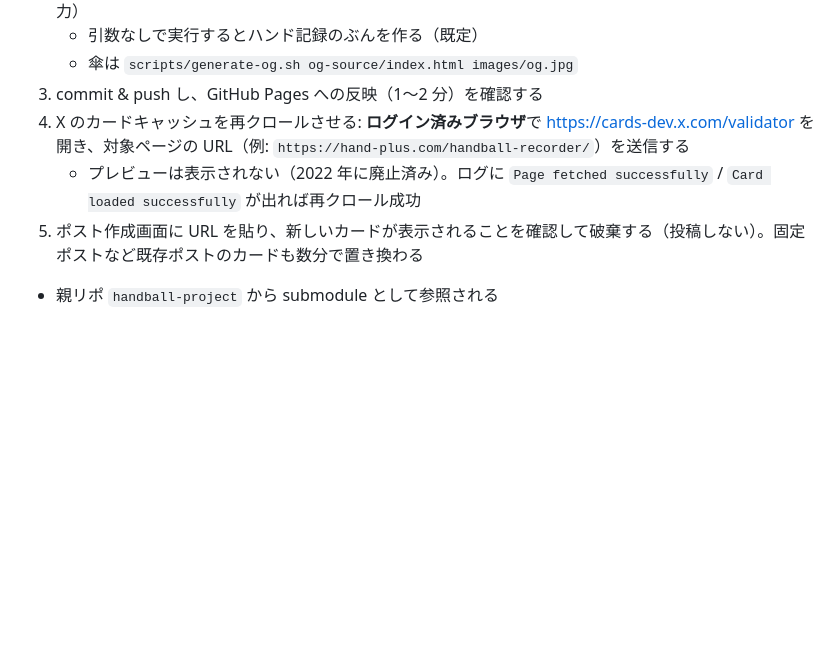
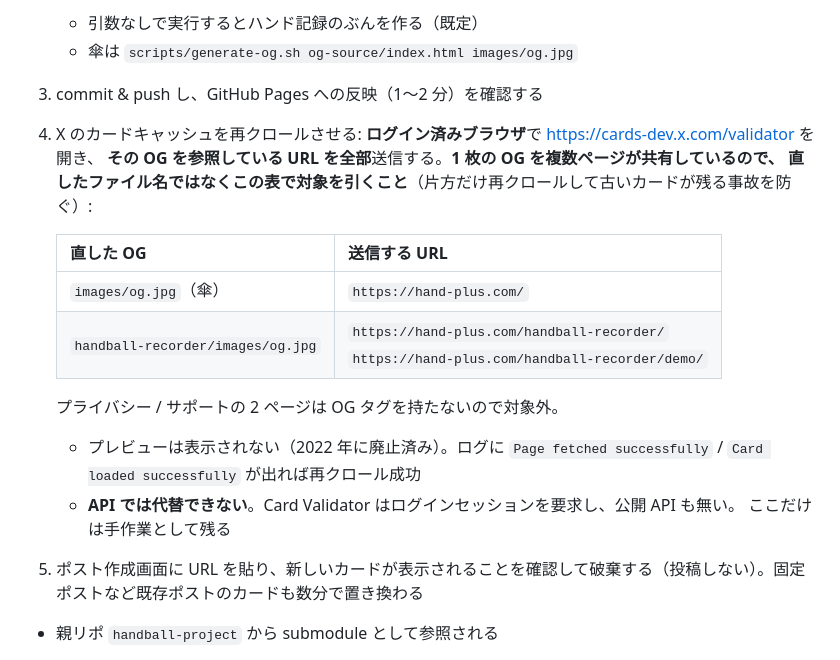
Before and after one commit to kinjo-ryura/handball-apps-site, a Markdown page: README.md, the part around the change. Drawn GitHub-style; blank space fills up the shorter version.

Commit message:
docs: OG 再クロールの対象 URL を表で引けるようにする
OG 1 枚を複数ページが共有しているため、直したファイル名から対象 URL が
自明でない。実際 handball-recorder の OG はアプリページとデモページの
2 つが参照しており、片方だけ再クロールすると古いカードが残る。

毎回どの URL を入れるか調べ直す手間が繰り返しの原因なので、対応表にした。
Card Validator はログインセッションを要求し公開 API も無いため、この手順
自体は自動化できないことも明記した。

Co-Authored-By: Claude Opus 5 (1M context) <noreply@anthropic.com>

```diff
--- a/README.md
+++ b/README.md
@@ -100,7 +100,18 @@ X などで URL を貼ったときに出るカード画像の更新は、再生
    - 引数なしで実行するとハンド記録のぶんを作る（既定）
    - 傘は `scripts/generate-og.sh og-source/index.html images/og.jpg`
 3. commit & push し、GitHub Pages への反映（1〜2 分）を確認する
-4. X のカードキャッシュを再クロールさせる: **ログイン済みブラウザ**で <https://cards-dev.x.com/validator> を開き、対象ページの URL（例: `https://hand-plus.com/handball-recorder/`）を送信する
+4. X のカードキャッシュを再クロールさせる: **ログイン済みブラウザ**で <https://cards-dev.x.com/validator> を開き、
+   **その OG を参照している URL を全部**送信する。**1 枚の OG を複数ページが共有しているので、
+   直したファイル名ではなくこの表で対象を引くこと**（片方だけ再クロールして古いカードが残る事故を防ぐ）:
+
+   | 直した OG | 送信する URL |
+   |---|---|
+   | `images/og.jpg`（傘） | `https://hand-plus.com/` |
+   | `handball-recorder/images/og.jpg` | `https://hand-plus.com/handball-recorder/`<br>`https://hand-plus.com/handball-recorder/demo/` |
+
+   プライバシー / サポートの 2 ページは OG タグを持たないので対象外。
    - プレビューは表示されない（2022 年に廃止済み）。ログに `Page fetched successfully` / `Card loaded successfully` が出れば再クロール成功
+   - **API では代替できない**。Card Validator はログインセッションを要求し、公開 API も無い。
+     ここだけは手作業として残る
 5. ポスト作成画面に URL を貼り、新しいカードが表示されることを確認して破棄する（投稿しない）。固定ポストなど既存ポストのカードも数分で置き換わる
 - 親リポ `handball-project` から submodule として参照される
```
